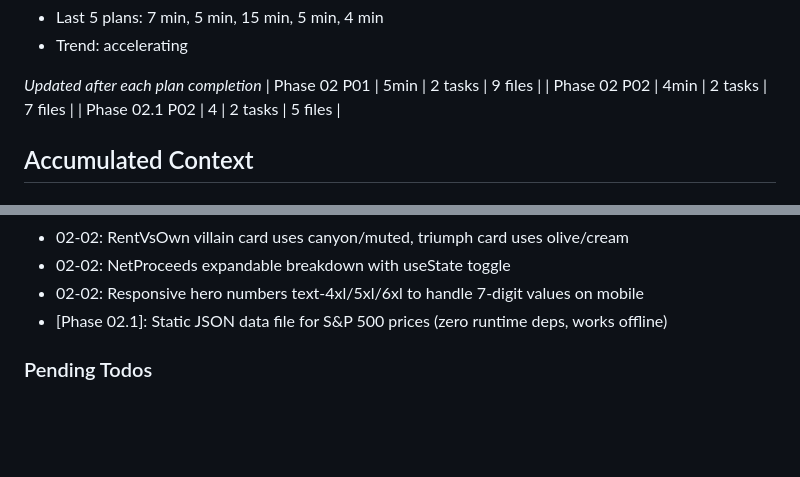
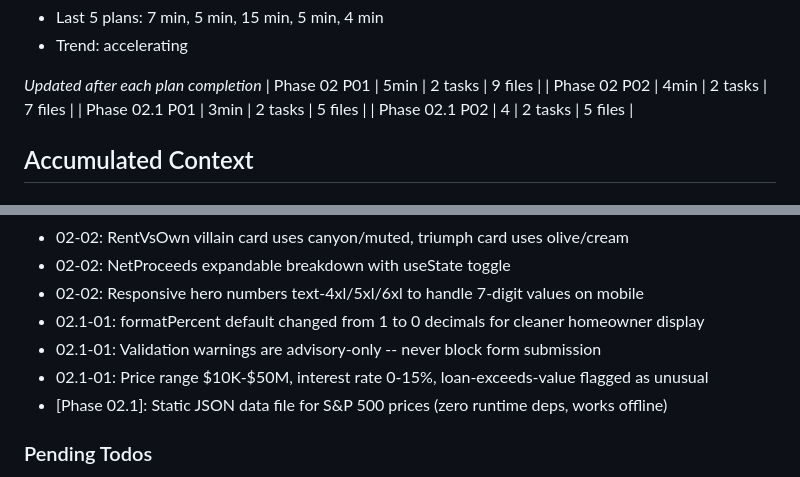
Before and after one commit to Joshhoganliveaz/roam-dashboard, a Markdown page: .planning/STATE.md, 2 parts joined by grey strips. Drawn GitHub-style; blank space fills up the shorter version.

Commit message:
docs(02.1-01): complete format defaults, validation, and edge case tests plan
Co-Authored-By: Claude Opus 4.6 <noreply@anthropic.com>

```diff
--- a/.planning/STATE.md
+++ b/.planning/STATE.md
@@ -52,6 +52,7 @@ Progress: [███████░░░] 70%
 *Updated after each plan completion*
 | Phase 02 P01 | 5min | 2 tasks | 9 files |
 | Phase 02 P02 | 4min | 2 tasks | 7 files |
+| Phase 02.1 P01 | 3min | 2 tasks | 5 files |
 | Phase 02.1 P02 | 4 | 2 tasks | 5 files |
 
 ## Accumulated Context
@@ -84,6 +85,9 @@ Recent decisions affecting current work:
 - 02-02: RentVsOwn villain card uses canyon/muted, triumph card uses olive/cream
 - 02-02: NetProceeds expandable breakdown with useState toggle
 - 02-02: Responsive hero numbers text-4xl/5xl/6xl to handle 7-digit values on mobile
+- 02.1-01: formatPercent default changed from 1 to 0 decimals for cleaner homeowner display
+- 02.1-01: Validation warnings are advisory-only -- never block form submission
+- 02.1-01: Price range $10K-$50M, interest rate 0-15%, loan-exceeds-value flagged as unusual
 - [Phase 02.1]: Static JSON data file for S&P 500 prices (zero runtime deps, works offline)
 
 ### Pending Todos
```
Also changed, not shown: .planning/REQUIREMENTS.md (+14 -14 lines), 1 other file.
